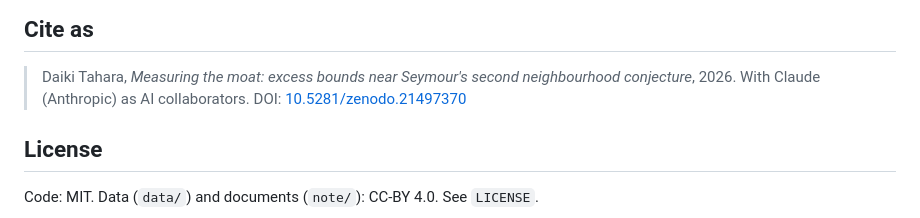
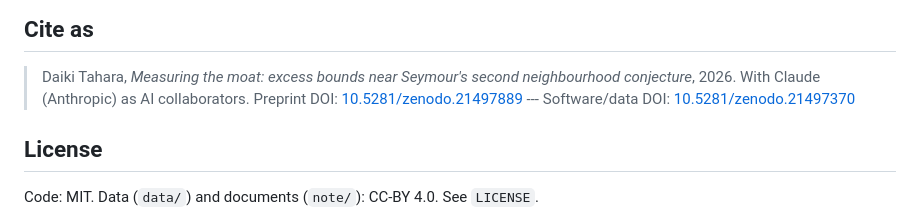
Before and after one commit to 42tahara/seymour-excess, a Markdown page: README.md, the part around the change. GitHub-like rendering.

Commit message:
Cite as: preprint DOI for the note, software DOI for the repository
Co-Authored-By: Claude Fable 5 <noreply@anthropic.com>

```diff
--- a/README.md
+++ b/README.md
@@ -151,7 +151,8 @@ verifiability of the claims, not on the nature of the authors.
 > Daiki Tahara, *Measuring the moat: excess bounds near Seymour's second
 > neighbourhood conjecture*, 2026.
 > With Claude (Anthropic) as AI collaborators.
-> DOI: [10.5281/zenodo.21497370](https://doi.org/10.5281/zenodo.21497370)
+> Preprint DOI: [10.5281/zenodo.21497889](https://doi.org/10.5281/zenodo.21497889)
+> --- Software/data DOI: [10.5281/zenodo.21497370](https://doi.org/10.5281/zenodo.21497370)
 
 ## License
 
```
